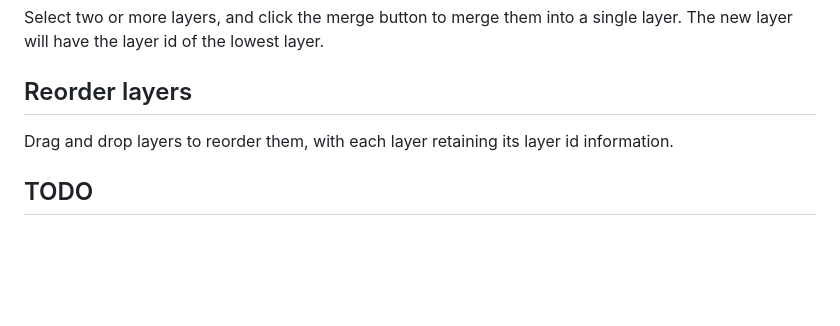
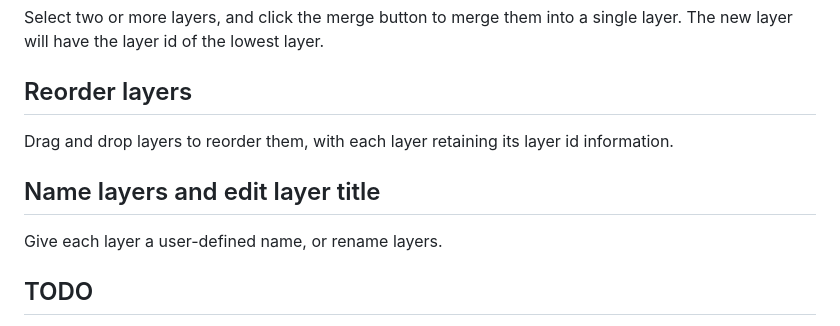
Before and after one commit to alicehe2003/ImageEditor, a Markdown page: README.md, the part around the change. Drawn GitHub-style; blank space fills up the shorter version.

```diff
--- a/README.md
+++ b/README.md
@@ -128,6 +128,10 @@ Select two or more layers, and click the merge button to merge them into a singl
 
 Drag and drop layers to reorder them, with each layer retaining its layer id information.
 
+## Name layers and edit layer title
+
+Give each layer a user-defined name, or rename layers.
+
 ## TODO
 
 - Explain the sigma and kernel for Gaussian Blur
```
